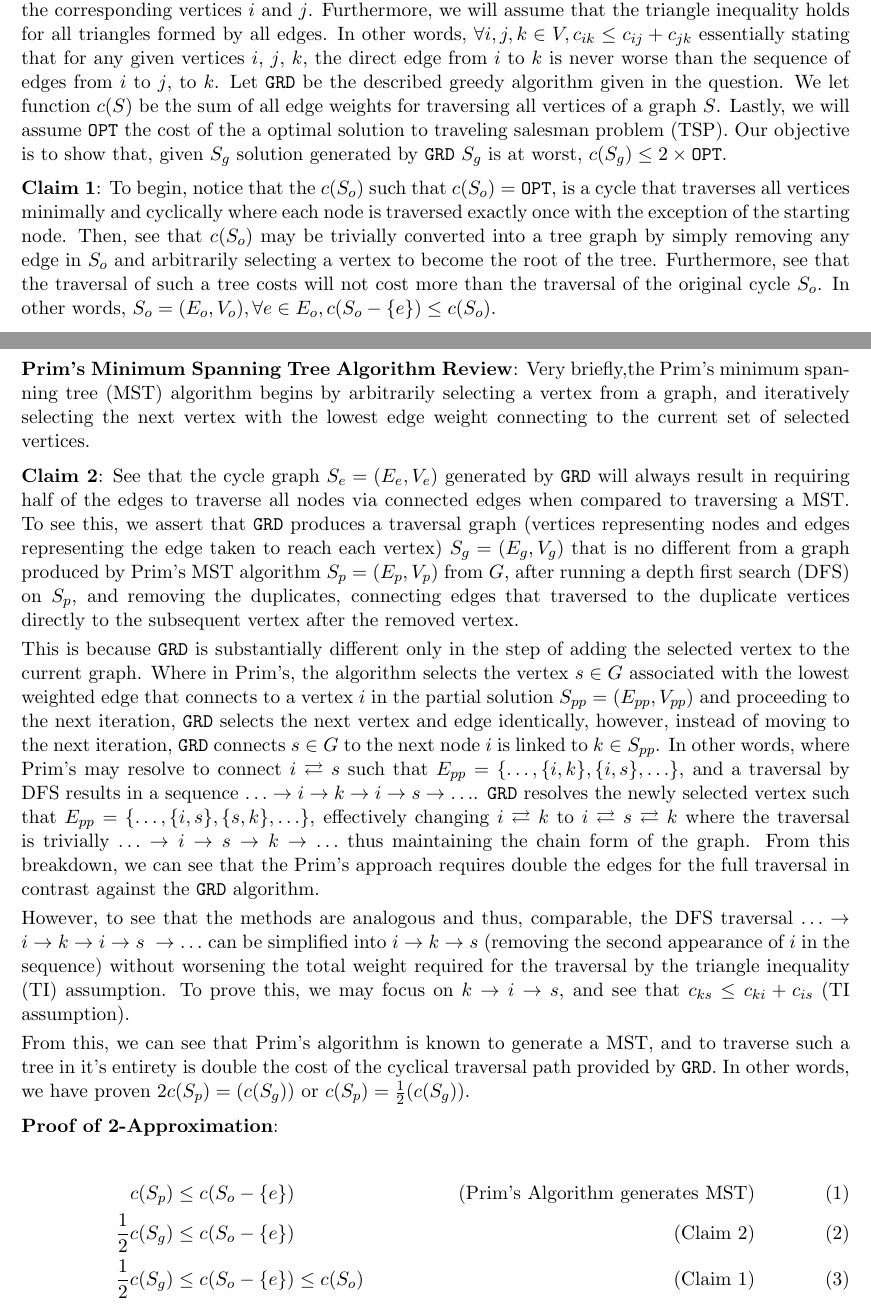
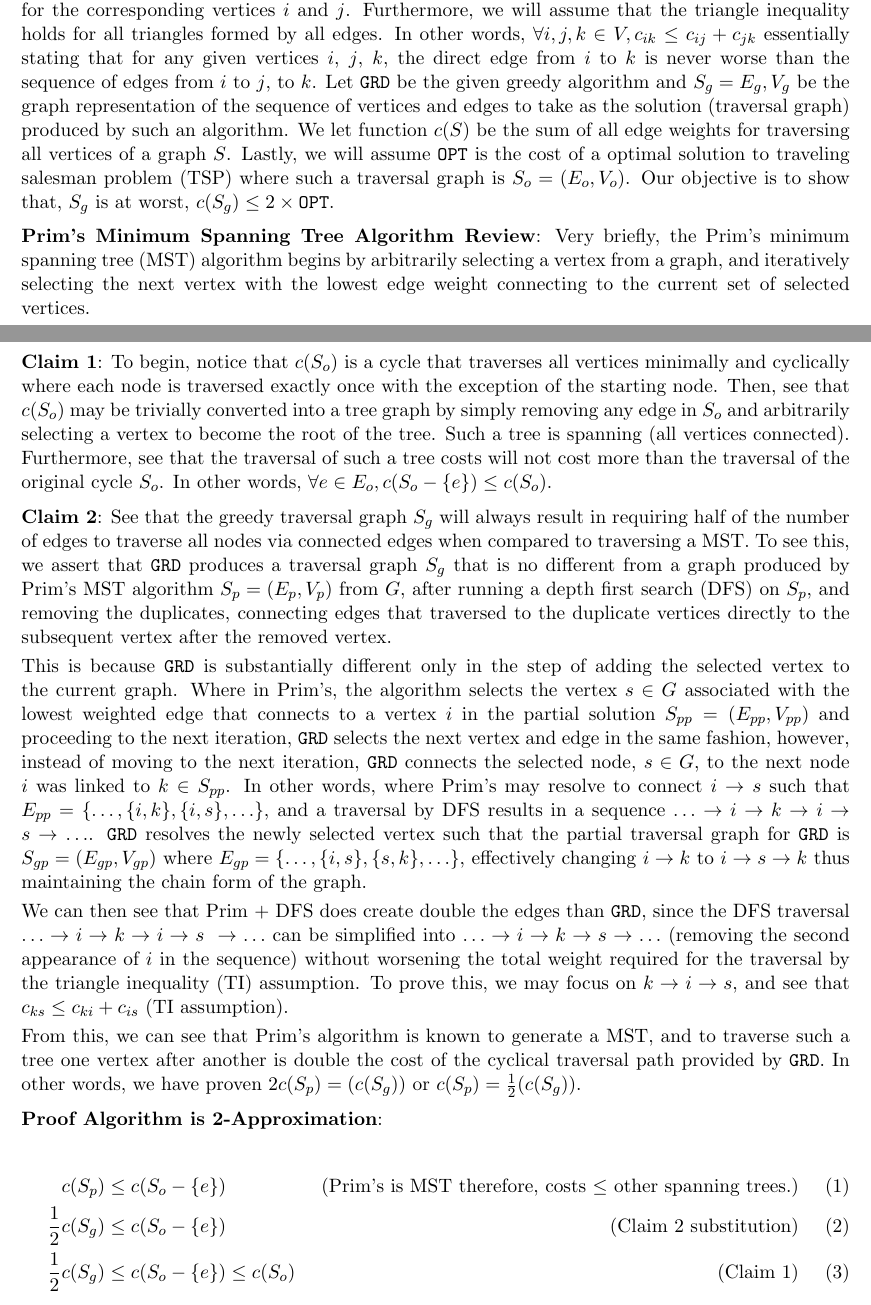
Before and after one commit to RealYHD/CSC373, a LaTeX document (A4/main.tex): two parts of pages 2 and 3 of 5, joined at a grey line, cut so that both start at the same text. Compiled offline with pdfLaTeX.

Commit message:
Q3 proof-read, clarified, and re-organized.

```diff
--- a/A4/main.tex
+++ b/A4/main.tex
@@ -84,41 +84,39 @@ Let ${\sf OPT}$ be the value of the optimal solution of the metric traveling sal
 
 \solution
 
-\textbf{Variables and Assumptions}: To begin, we will define our variables and state our assumptions, let \(G = (E, V)\) be the complete graph where \(V\) represents the spatial nodes to be visited and \(E\) be a series of edges that connect all vertices with each other. Each edge is assigned a weight \(c_{ij}\) for the corresponding vertices \(i\) and \(j\). Furthermore, we will assume that the triangle inequality holds for all triangles formed by all edges. In other words, \(\forall i, j, k \in V, c_{ik} \leq c_{ij} + c_{jk}\) essentially stating that for any given vertices \(i\), \(j\), \(k\), the direct edge from \(i\) to \(k\) is never worse than the sequence of edges from \(i\) to \(j\), to \(k\). Let \verb|GRD| be the described greedy algorithm given in the question. We let function \(c(S)\) be the sum of all edge weights for traversing all vertices of a graph \(S\). Lastly, we will assume \verb|OPT| the cost of the a optimal solution to traveling salesman problem (TSP). Our objective is to show that, given \(S_g\) solution generated by \verb|GRD| \(S_g\) is at worst, \(c(S_g) \leq 2 \times \verb|OPT|\).
+\textbf{Variables and Assumptions}: To begin, we will define our variables and state our assumptions, let \(G = (E, V)\) be the complete graph where \(V\) represents the spatial nodes to be visited and \(E\) be a series of edges that connect all vertices with each other. Each edge is assigned a weight \(c_{ij}\) for the corresponding vertices \(i\) and \(j\). Furthermore, we will assume that the triangle inequality holds for all triangles formed by all edges. In other words, \(\forall i, j, k \in V, c_{ik} \leq c_{ij} + c_{jk}\) essentially stating that for any given vertices \(i\), \(j\), \(k\), the direct edge from \(i\) to \(k\) is never worse than the sequence of edges from \(i\) to \(j\), to \(k\). Let \verb|GRD| be the given greedy algorithm and \(S_g = E_g, V_g\) be the graph representation of the sequence of vertices and edges to take as the solution (traversal graph) produced by such an algorithm. We let function \(c(S)\) be the sum of all edge weights for traversing all vertices of a graph \(S\). Lastly, we will assume \verb|OPT| is the cost of a optimal solution to traveling salesman problem (TSP) where such a traversal graph is \(S_o = (E_o, V_o)\). Our objective is to show that, \(S_g\) is at worst, \(c(S_g) \leq 2 \times \verb|OPT|\).
 
 \medskip
 
-\textbf{Claim 1}: To begin, notice that the \(c(S_o)\) such that \(c(S_o) = \verb|OPT|\), is a cycle that traverses all vertices minimally and cyclically where each node is traversed exactly once with the exception of the starting node. Then, see that \(c(S_o)\) may be trivially converted into a tree graph by simply removing any edge in \(S_o\) and arbitrarily selecting a vertex to become the root of the tree. Furthermore, see that the traversal of such a tree costs will not cost more than the traversal of the original cycle \(S_o\). In other words, \(S_o = (E_o, V_o), \forall e \in E_o, c(S_o - \{e\}) \leq c(S_o)\).
-
-% TODO Double check if the definition of the w function makes sense.
+\textbf{Prim's Minimum Spanning Tree Algorithm Review}: Very briefly, the Prim's minimum spanning tree (MST) algorithm begins by arbitrarily selecting a vertex from a graph, and iteratively selecting the next vertex with the lowest edge weight connecting to the current set of selected vertices.
 
 \medskip
 
-\textbf{Prim's Minimum Spanning Tree Algorithm Review}: Very briefly,the Prim's minimum spanning tree (MST) algorithm begins by arbitrarily selecting a vertex from a graph, and iteratively selecting the next vertex with the lowest edge weight connecting to the current set of selected vertices.
+\textbf{Claim 1}: To begin, notice that \(c(S_o)\) is a cycle that traverses all vertices minimally and cyclically where each node is traversed exactly once with the exception of the starting node. Then, see that \(c(S_o)\) may be trivially converted into a tree graph by simply removing any edge in \(S_o\) and arbitrarily selecting a vertex to become the root of the tree. Such a tree is spanning (all vertices connected). Furthermore, see that the traversal of such a tree costs will not cost more than the traversal of the original cycle \(S_o\). In other words, \(\forall e \in E_o, c(S_o - \{e\}) \leq c(S_o)\).
 
 \medskip
 
-\textbf{Claim 2}: See that the cycle graph \(S_e = (E_e, V_e)\) generated by \verb|GRD| will always result in requiring half of the edges to traverse all nodes via connected edges when compared to traversing a MST. To see this, we assert that \verb|GRD| produces a traversal graph (vertices representing nodes and edges representing the edge taken to reach each vertex) \(S_g = (E_g, V_g)\) that is no different from a graph produced by Prim's MST algorithm \(S_p = (E_p, V_p)\) from \(G\), after running a depth first search (DFS) on \(S_p\), and removing the duplicates, connecting edges that traversed to the duplicate vertices directly to the subsequent vertex after the removed vertex.
+\textbf{Claim 2}: See that the greedy traversal graph \(S_g\) will always result in requiring half of the number of edges to traverse all nodes via connected edges when compared to traversing a MST. To see this, we assert that \verb|GRD| produces a traversal graph \(S_g\) that is no different from a graph produced by Prim's MST algorithm \(S_p = (E_p, V_p)\) from \(G\), after running a depth first search (DFS) on \(S_p\), and removing the duplicates, connecting edges that traversed to the duplicate vertices directly to the subsequent vertex after the removed vertex.
 
 \smallskip
 
-This is because \verb|GRD| is substantially different only in the step of adding the selected vertex to the current graph. Where in Prim's, the algorithm selects the vertex \(s \in G\) associated with the lowest weighted edge that connects to a vertex \(i\) in the partial solution \(S_{pp} = (E_{pp}, V_{pp})\) and proceeding to the next iteration, \verb|GRD| selects the next vertex and edge identically, however, instead of moving to the next iteration, \verb|GRD| connects \(s \in G\) to the next node \(i\) is linked to \(k \in S_{pp}\). In other words, where Prim's may resolve to connect \(i \rightleftarrows s\) such that \( E_{pp} = \{\ldots, \{i, k\}, \{i, s\}, \ldots\} \), and a traversal by DFS results in a sequence \(\ldots \rightarrow i \rightarrow k \rightarrow i \rightarrow s \rightarrow \ldots \). \verb|GRD| resolves the newly selected vertex such that \( E_{pp} = \{\ldots, \{i, s\}, \{s, k\}, \ldots\} \), effectively changing \(i \rightleftarrows k\) to \(i \rightleftarrows s \rightleftarrows k \) where the traversal is trivially \( \ldots \rightarrow i \rightarrow s \rightarrow k \rightarrow \ldots \) thus maintaining the chain form of the graph. From this breakdown, we can see that the Prim's approach requires double the edges for the full traversal in contrast against the \verb|GRD| algorithm.
+This is because \verb|GRD| is substantially different only in the step of adding the selected vertex to the current graph. Where in Prim's, the algorithm selects the vertex \(s \in G\) associated with the lowest weighted edge that connects to a vertex \(i\) in the partial solution \(S_{pp} = (E_{pp}, V_{pp})\) and proceeding to the next iteration, \verb|GRD| selects the next vertex and edge in the same fashion, however, instead of moving to the next iteration, \verb|GRD| connects the selected node, \(s \in G\), to the next node \(i\) was linked to \(k \in S_{pp}\). In other words, where Prim's may resolve to connect \(i \rightarrow s\) such that \( E_{pp} = \{\ldots, \{i, k\}, \{i, s\}, \ldots\} \), and a traversal by DFS results in a sequence \(\ldots \rightarrow i \rightarrow k \rightarrow i \rightarrow s \rightarrow \ldots \). \verb|GRD| resolves the newly selected vertex such that the partial traversal graph for \verb|GRD| is \(S_{gp} = (E_{gp}, V_{gp}) \) where \( E_{gp} = \{\ldots, \{i, s\}, \{s, k\}, \ldots\} \), effectively changing \(i \rightarrow k\) to \(i \rightarrow s \rightarrow k \) thus maintaining the chain form of the graph.
 
 \smallskip
 
-However, to see that the methods are analogous and thus, comparable, the DFS traversal \(\ldots \rightarrow i \rightarrow k \rightarrow i \rightarrow s\ \rightarrow \ldots \) can be simplified into \(i \rightarrow k \rightarrow s\) (removing the second appearance of \(i\) in the sequence) without worsening the total weight required for the traversal by the triangle inequality (TI) assumption. To prove this, we may focus on \(k \rightarrow i \rightarrow s\), and see that \(c_{ks} \leq c_{ki} + c_{is}\) (TI assumption).
+We can then see that Prim + DFS does create double the edges than \verb|GRD|, since the DFS traversal \(\ldots \rightarrow i \rightarrow k \rightarrow i \rightarrow s\ \rightarrow \ldots \) can be simplified into \( \ldots \rightarrow i \rightarrow k \rightarrow s \rightarrow \ldots \) (removing the second appearance of \(i\) in the sequence) without worsening the total weight required for the traversal by the triangle inequality (TI) assumption. To prove this, we may focus on \(k \rightarrow i \rightarrow s\), and see that \(c_{ks} \leq c_{ki} + c_{is}\) (TI assumption).
 
 \smallskip
 
-From this, we can see that Prim's algorithm is known to generate a MST, and to traverse such a tree in it's entirety is double the cost of the cyclical traversal path provided by \verb|GRD|. In other words, we have proven \(2 c(S_p) = (c(S_g))\) or \(c(S_p) = \frac{1}{2}(c(S_g))\).
+From this, we can see that Prim's algorithm is known to generate a MST, and to traverse such a tree one vertex after another is double the cost of the cyclical traversal path provided by \verb|GRD|. In other words, we have proven \(2 c(S_p) = (c(S_g))\) or \(c(S_p) = \frac{1}{2}(c(S_g))\).
 
 \medskip
 
-\textbf{Proof of 2-Approximation}:
+\textbf{Proof Algorithm is 2-Approximation}:
 
 \begin{align}
-	c(S_p) &\leq c(S_o - \{e\}) &(\text{Prim's Algorithm generates MST}) \\
-	\frac{1}{2} c(S_g) &\leq c(S_o - \{e\}) &(\text{Claim 2}) \\
+	c(S_p) &\leq c(S_o - \{e\}) &(\text{Prim's is MST therefore, costs \(\leq\) other spanning trees.}) \\
+	\frac{1}{2} c(S_g) &\leq c(S_o - \{e\}) &(\text{Claim 2 substitution}) \\
 	\frac{1}{2} c(S_g) &\leq c(S_o - \{e\}) \leq c(S_o) &(\text{Claim 1}) \\
 	c(S_g) &\leq 2c(S_o)
 \end{align}
```
Also changed, not shown: A4/main.pdf.
